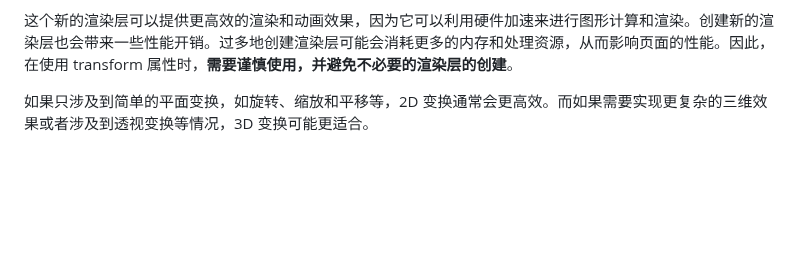
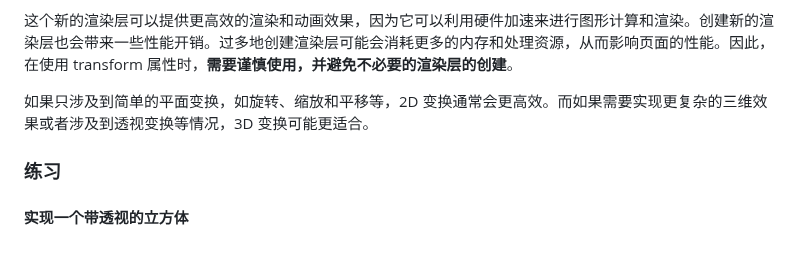
Before and after one commit to XieZongChen/practice-graphical, a Markdown page: README.md, the part around the change. Drawn GitHub-style; blank space fills up the shorter version.

Commit message:
feat: 添加学习笔记

```diff
--- a/README.md
+++ b/README.md
@@ -557,3 +557,7 @@ $$
 这个新的渲染层可以提供更高效的渲染和动画效果，因为它可以利用硬件加速来进行图形计算和渲染。创建新的渲染层也会带来一些性能开销。过多地创建渲染层可能会消耗更多的内存和处理资源，从而影响页面的性能。因此，在使用 transform 属性时，**需要谨慎使用，并避免不必要的渲染层的创建**。
 
 如果只涉及到简单的平面变换，如旋转、缩放和平移等，2D 变换通常会更高效。而如果需要实现更复杂的三维效果或者涉及到透视变换等情况，3D 变换可能更适合。
+
+### 练习
+
+#### 实现一个带透视的立方体
```
